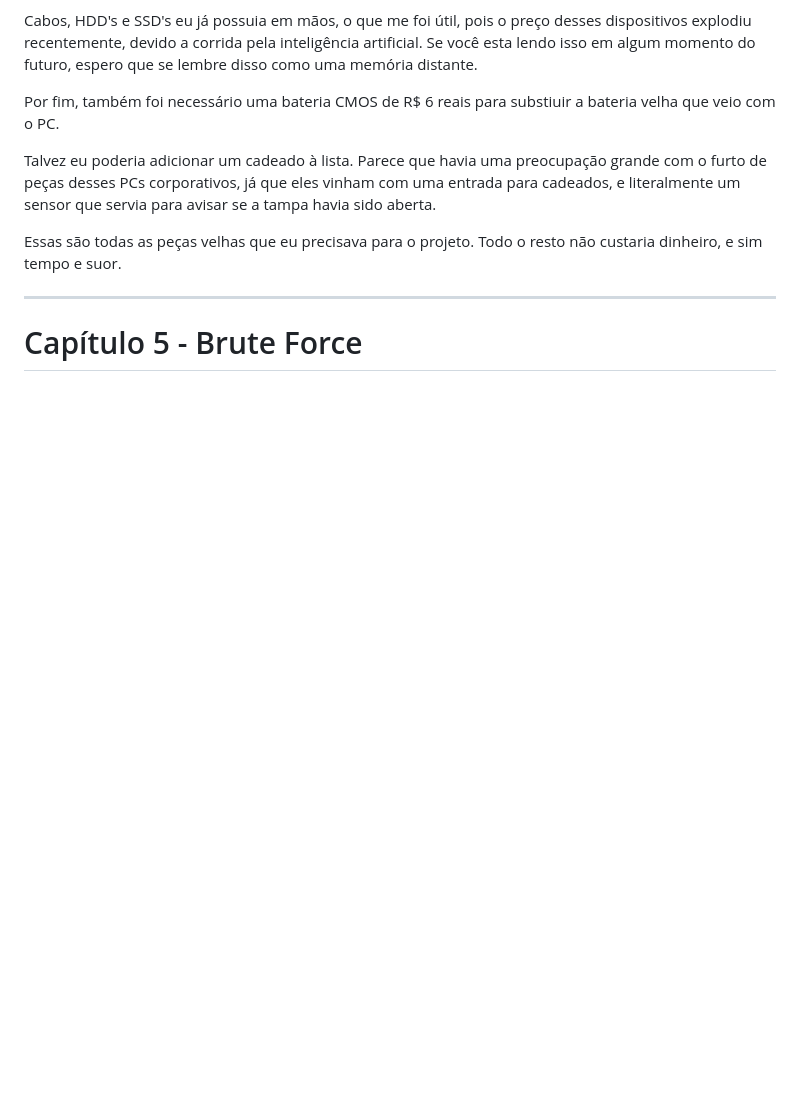
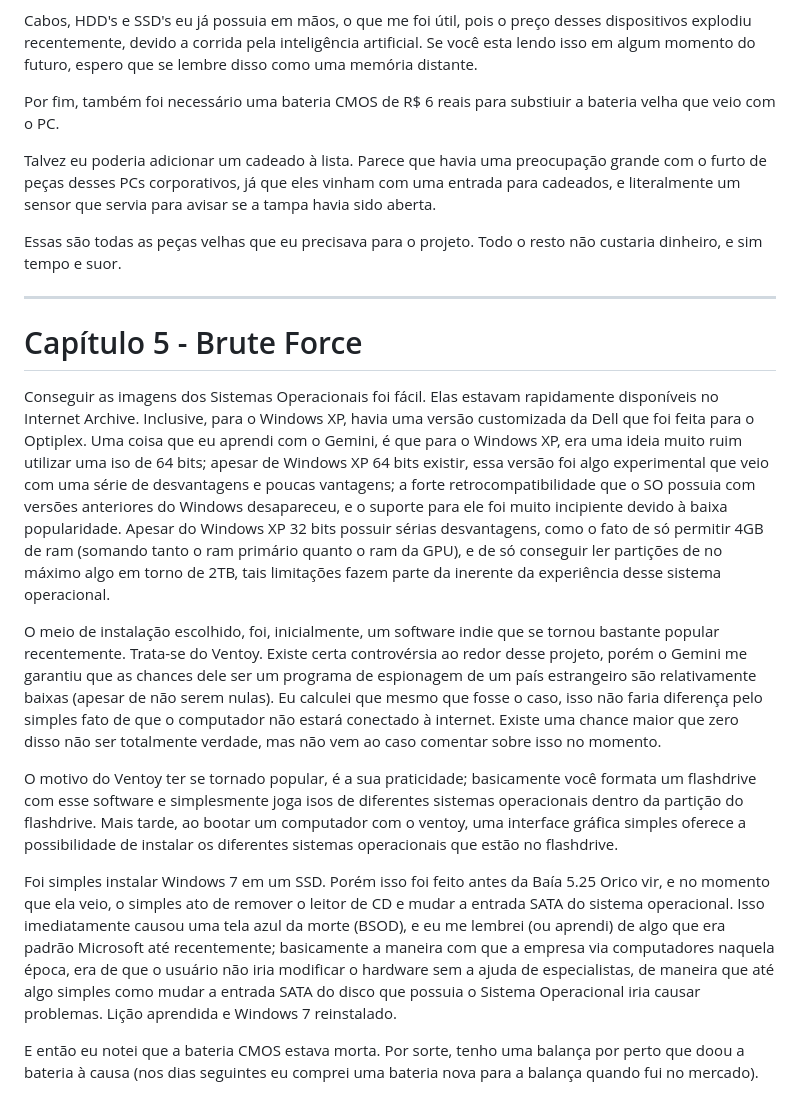
Before and after one commit to Henrique-Araujo91/Estudos, a Markdown page: Serial Experiments X/Optiplex 990/README.md, the part around one of its changes. Drawn GitHub-style; blank space fills up the shorter version.

Commit message:
06/04/26

```diff
--- a/Serial Experiments X/Optiplex 990/README.md
+++ b/Serial Experiments X/Optiplex 990/README.md
@@ -199,3 +199,13 @@ Essas são todas as peças velhas que eu precisava para o projeto. Todo o resto
 ---
 
 # Capítulo 5 - Brute Force
+
+Conseguir as imagens dos Sistemas Operacionais foi fácil. Elas estavam rapidamente disponíveis no Internet Archive. Inclusive, para o Windows XP, havia uma versão customizada da Dell que foi feita para o Optiplex. Uma coisa que eu aprendi com o Gemini, é que para o Windows XP, era uma ideia muito ruim utilizar uma iso de 64 bits; apesar de Windows XP 64 bits existir, essa versão foi algo experimental que veio com uma série de desvantagens e poucas vantagens; a forte retrocompatibilidade que o SO possuia com versões anteriores do Windows desapareceu, e o suporte para ele foi muito incipiente devido à baixa popularidade. Apesar do Windows XP 32 bits possuir sérias desvantagens, como o fato de só permitir 4GB de ram (somando tanto o ram primário quanto o ram da GPU), e de só conseguir ler partições de no máximo algo em torno de 2TB, tais limitações fazem parte da inerente da experiência desse sistema operacional.
+
+O meio de instalação escolhido, foi, inicialmente, um software indie que se tornou bastante popular recentemente. Trata-se do Ventoy. Existe certa controvérsia ao redor desse projeto, porém o Gemini me garantiu que as chances dele ser um programa de espionagem de um país estrangeiro são relativamente baixas (apesar de não serem nulas). Eu calculei que mesmo que fosse o caso, isso não faria diferença pelo simples fato de que o computador não estará conectado à internet. Existe uma chance maior que zero disso não ser totalmente verdade, mas não vem ao caso comentar sobre isso no momento.
+
+O motivo do Ventoy ter se tornado popular, é a sua praticidade; basicamente você formata um flashdrive com esse software e simplesmente joga isos de diferentes sistemas operacionais dentro da partição do flashdrive. Mais tarde, ao bootar um computador com o ventoy, uma interface gráfica simples oferece a possibilidade de instalar os diferentes sistemas operacionais que estão no flashdrive.
+
+Foi simples instalar Windows 7 em um SSD. Porém isso foi feito antes da Baía 5.25 Orico vir, e no momento que ela veio, o simples ato de remover o leitor de CD e mudar a entrada SATA do sistema operacional. Isso imediatamente causou uma tela azul da morte (BSOD), e eu me lembrei (ou aprendi) de algo que era padrão Microsoft até recentemente; basicamente a maneira com que a empresa via computadores naquela época, era de que o usuário não iria modificar o hardware sem a ajuda de especialistas, de maneira que até algo simples como mudar a entrada SATA do disco que possuia o Sistema Operacional iria causar problemas. Lição aprendida e Windows 7 reinstalado.
+
+E então eu notei que a bateria CMOS estava morta. Por sorte, tenho uma balança por perto que doou a bateria à causa (nos dias seguintes eu comprei uma bateria nova para a balança quando fui no mercado).
```
Also changed, not shown: other parts of Serial Experiments X/Optiplex 990/README.md (+1 -1 lines).
